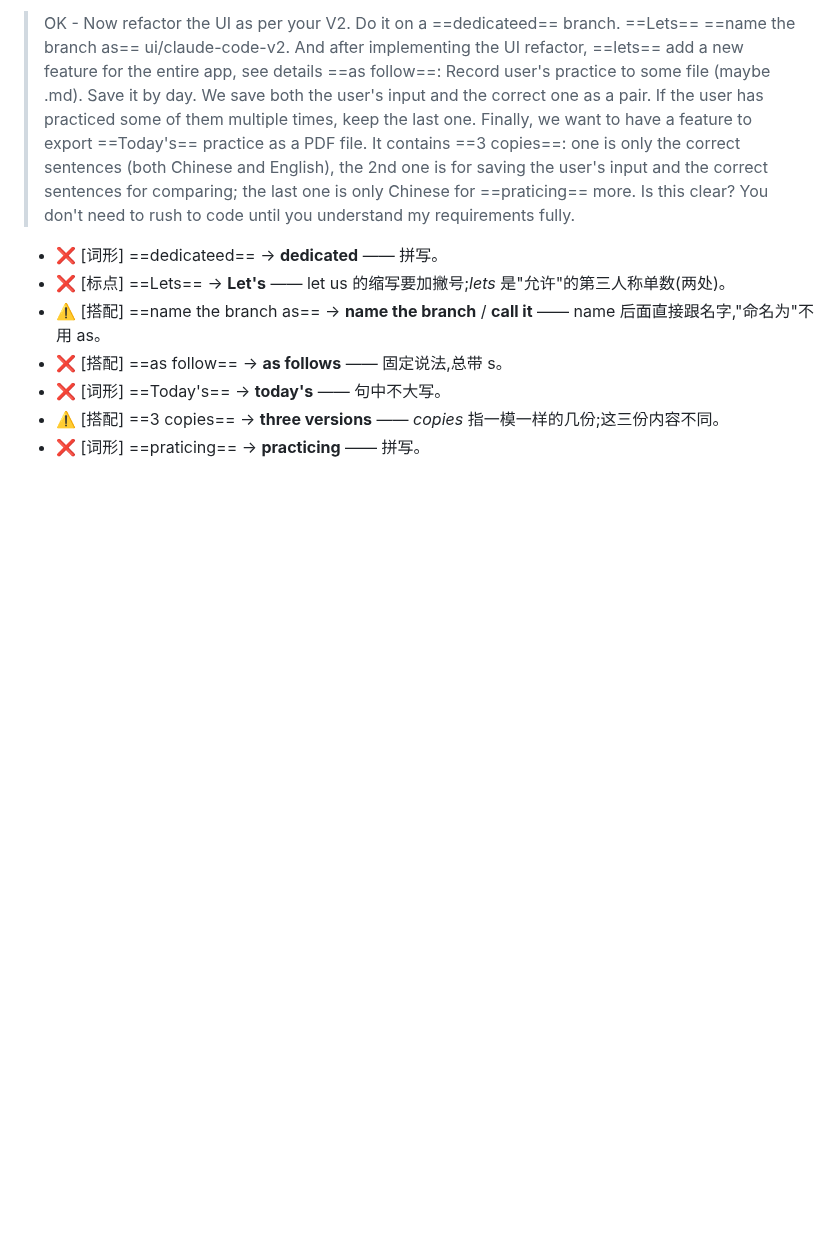
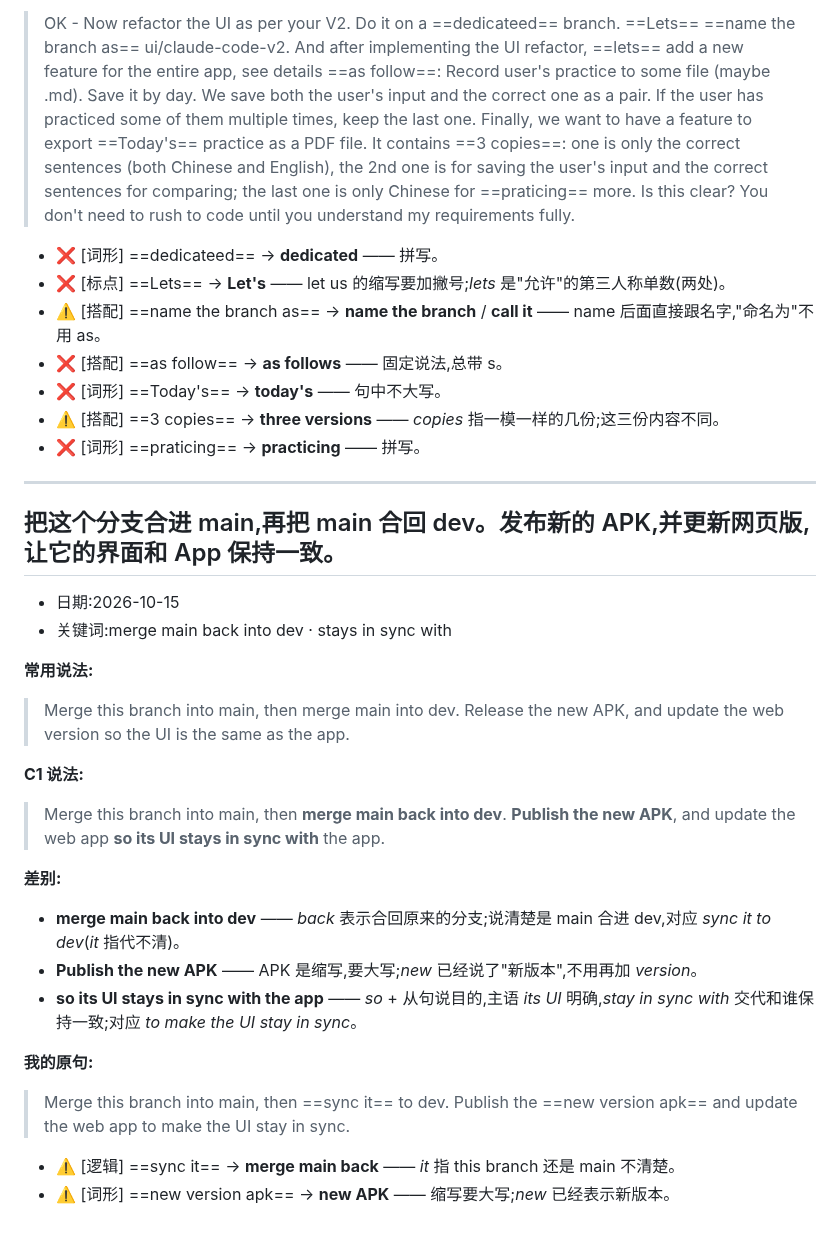
Before and after one commit to chinalwb/vocab, a Markdown page: readlist.md, the part around the change. Drawn GitHub-style; blank space fills up the shorter version.

Commit message:
阅读: add r-merge-back-into-dev (merge main back into dev · stays in sync with)
Co-Authored-By: Claude Opus 5.5 <noreply@anthropic.com>

```diff
--- a/readlist.md
+++ b/readlist.md
@@ -215,3 +215,32 @@
 - ❌ [词形] ==Today's== → **today's** —— 句中不大写。
 - ⚠️ [搭配] ==3 copies== → **three versions** —— *copies* 指一模一样的几份;这三份内容不同。
 - ❌ [词形] ==praticing== → **practicing** —— 拼写。
+
+---
+
+<a id="r-merge-back-into-dev"></a>
+## 把这个分支合进 main,再把 main 合回 dev。发布新的 APK,并更新网页版,让它的界面和 App 保持一致。
+
+- 日期:2026-10-15
+- 关键词:merge main back into dev · stays in sync with
+
+**常用说法:**
+
+> Merge this branch into main, then merge main into dev. Release the new APK, and update the web version so the UI is the same as the app.
+
+**C1 说法:**
+
+> Merge this branch into main, then **merge main back into dev**. **Publish the new APK**, and update the web app **so its UI stays in sync with** the app.
+
+**差别:**
+
+- **merge main back into dev** —— *back* 表示合回原来的分支;说清楚是 main 合进 dev,对应 *sync it to dev*(*it* 指代不清)。
+- **Publish the new APK** —— APK 是缩写,要大写;*new* 已经说了"新版本",不用再加 *version*。
+- **so its UI stays in sync with the app** —— *so* + 从句说目的,主语 *its UI* 明确,*stay in sync with* 交代和谁保持一致;对应 *to make the UI stay in sync*。
+
+**我的原句:**
+
+> Merge this branch into main, then ==sync it== to dev. Publish the ==new version apk== and update the web app to make the UI stay in sync.
+
+- ⚠️ [逻辑] ==sync it== → **merge main back** —— *it* 指 this branch 还是 main 不清楚。
+- ⚠️ [词形] ==new version apk== → **new APK** —— 缩写要大写;*new* 已经表示新版本。
```
